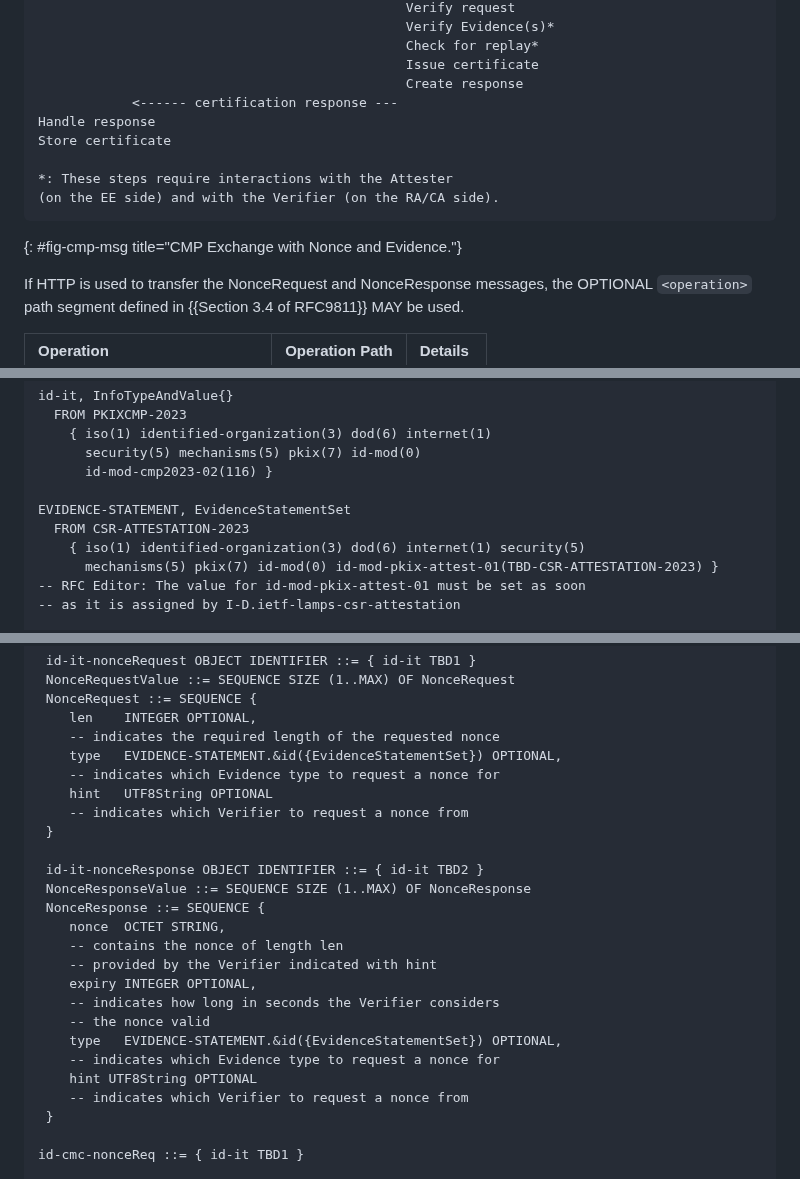
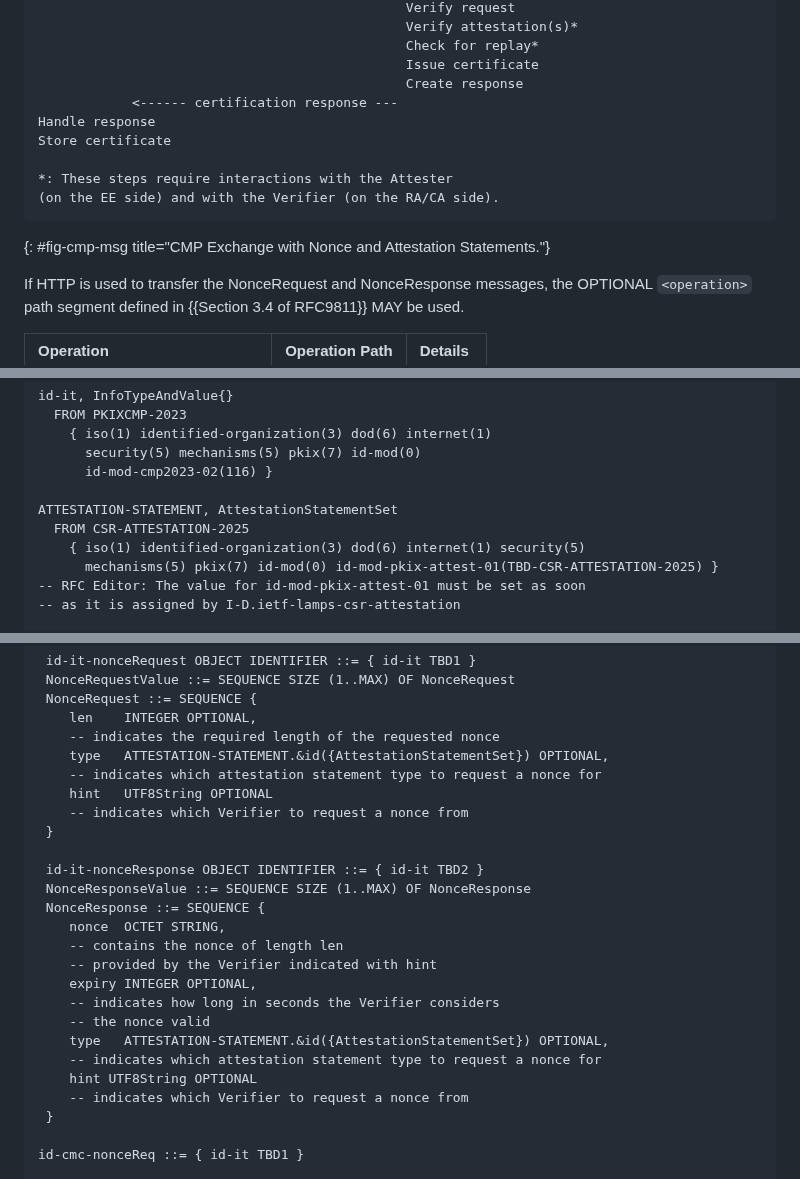
Before and after one commit to lamps-wg/lamps-attestation-freshness, a Markdown page: draft-ietf-lamps-attestation-freshness.md, 3 parts joined by grey strips. GitHub-like rendering.

```diff
--- a/draft-ietf-lamps-attestation-freshness.md
+++ b/draft-ietf-lamps-attestation-freshness.md
@@ -317,5 +338,5 @@ Generate certification
                                                Verify request
-                                               Verify Evidence(s)*
+                                               Verify attestation(s)*
                                                Check for replay*
                                                Issue certificate
                                                Create response
@@ -326,7 +347,7 @@ Store certificate
 *: These steps require interactions with the Attester
 (on the EE side) and with the Verifier (on the RA/CA side).
 ~~~
-{: #fig-cmp-msg title="CMP Exchange with Nonce and Evidence."}
+{: #fig-cmp-msg title="CMP Exchange with Nonce and Attestation Statements."}
 
 If HTTP is used to transfer the NonceRequest and NonceResponse
 messages, the OPTIONAL `<operation>` path segment defined in
@@ -632,10 +653,10 @@ id-it, InfoTypeAndValue{}
       security(5) mechanisms(5) pkix(7) id-mod(0)
       id-mod-cmp2023-02(116) }
 
-EVIDENCE-STATEMENT, EvidenceStatementSet
-  FROM CSR-ATTESTATION-2023
+ATTESTATION-STATEMENT, AttestationStatementSet
+  FROM CSR-ATTESTATION-2025
     { iso(1) identified-organization(3) dod(6) internet(1) security(5)
-      mechanisms(5) pkix(7) id-mod(0) id-mod-pkix-attest-01(TBD-CSR-ATTESTATION-2023) }
+      mechanisms(5) pkix(7) id-mod(0) id-mod-pkix-attest-01(TBD-CSR-ATTESTATION-2025) }
 -- RFC Editor: The value for id-mod-pkix-attest-01 must be set as soon
 -- as it is assigned by I-D.ietf-lamps-csr-attestation
 
@@ -654,8 +675,8 @@ FROM EnrollmentMessageSyntax-2025
  NonceRequest ::= SEQUENCE {
     len    INTEGER OPTIONAL,
     -- indicates the required length of the requested nonce
-    type   EVIDENCE-STATEMENT.&id({EvidenceStatementSet}) OPTIONAL,
-    -- indicates which Evidence type to request a nonce for
+    type   ATTESTATION-STATEMENT.&id({AttestationStatementSet}) OPTIONAL,
+    -- indicates which attestation statement type to request a nonce for
     hint   UTF8String OPTIONAL
     -- indicates which Verifier to request a nonce from
  }
@@ -669,8 +690,8 @@ FROM EnrollmentMessageSyntax-2025
     expiry INTEGER OPTIONAL,
     -- indicates how long in seconds the Verifier considers
     -- the nonce valid
-    type   EVIDENCE-STATEMENT.&id({EvidenceStatementSet}) OPTIONAL,
-    -- indicates which Evidence type to request a nonce for
+    type   ATTESTATION-STATEMENT.&id({AttestationStatementSet}) OPTIONAL,
+    -- indicates which attestation statement type to request a nonce for
     hint UTF8String OPTIONAL
     -- indicates which Verifier to request a nonce from
  }
```
Also changed, not shown: other parts of draft-ietf-lamps-attestation-freshness.md (+68 -47 lines).
